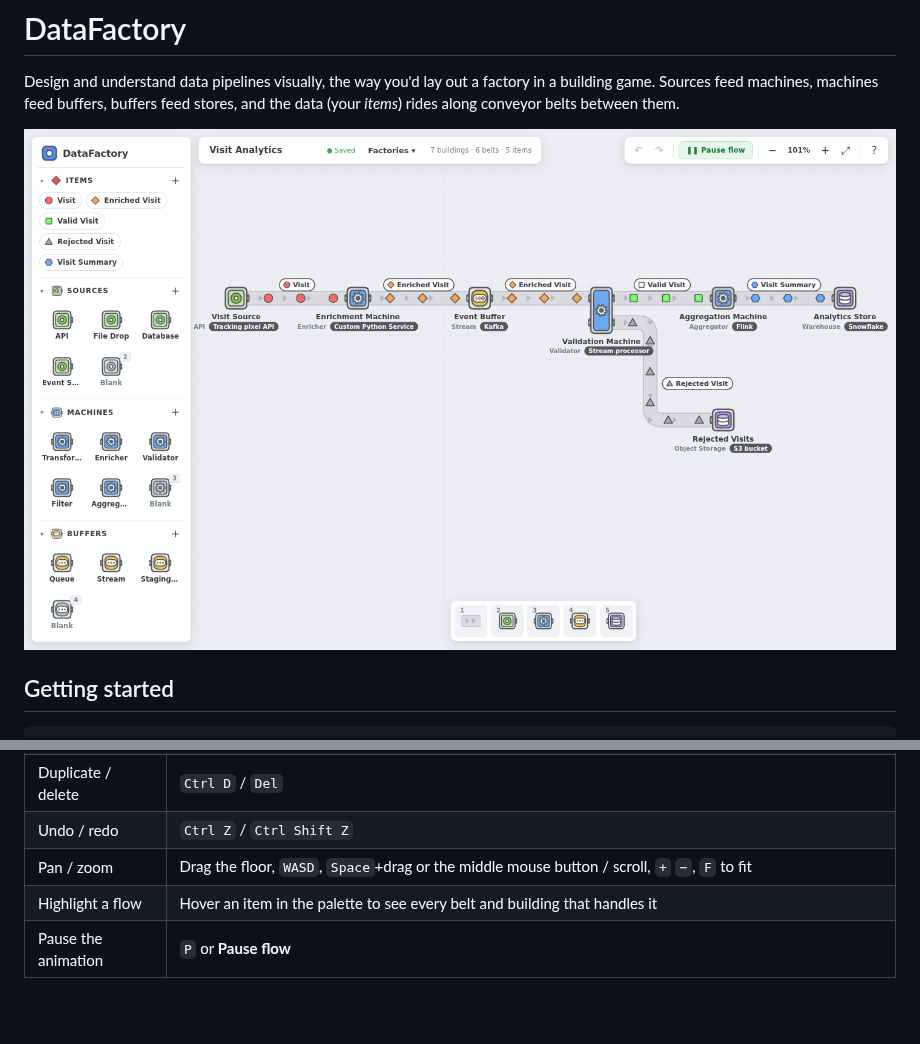
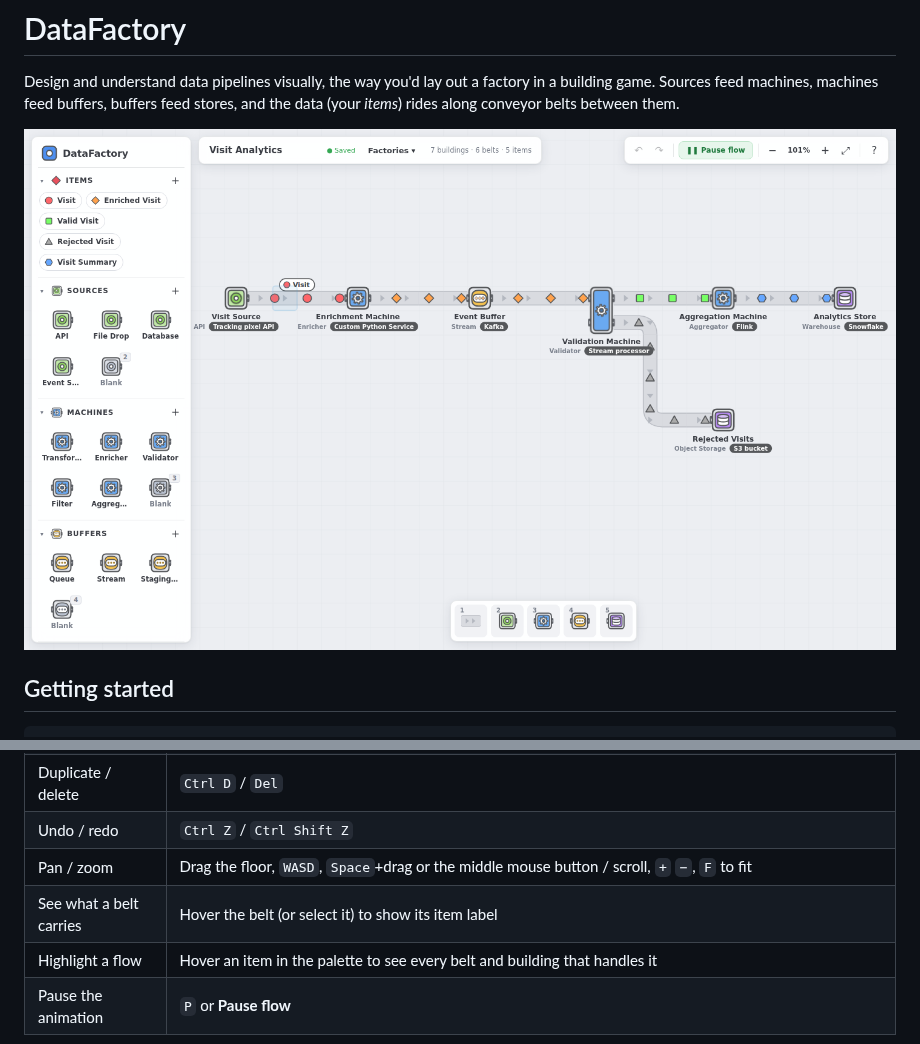
Before and after one commit to yume02kki/DataFactory, a Markdown page: README.md, 2 parts joined by grey strips. Rendered like a GitHub page; pictures changed too: docs/screenshot.png; blank space fills up the shorter version.

```diff
--- a/README.md
+++ b/README.md
@@ -73,6 +73,7 @@ It plays like shapez.io: pick a tool, left-click to build, right-click to destro
 | Duplicate / delete | `Ctrl D` / `Del` |
 | Undo / redo | `Ctrl Z` / `Ctrl Shift Z` |
 | Pan / zoom | Drag the floor, `WASD`, `Space`+drag or the middle mouse button / scroll, `+` `−`, `F` to fit |
+| See what a belt carries | Hover the belt (or select it) to show its item label |
 | Highlight a flow | Hover an item in the palette to see every belt and building that handles it |
 | Pause the animation | `P` or **Pause flow** |
 
```
Also changed, not shown: 1 other file.
